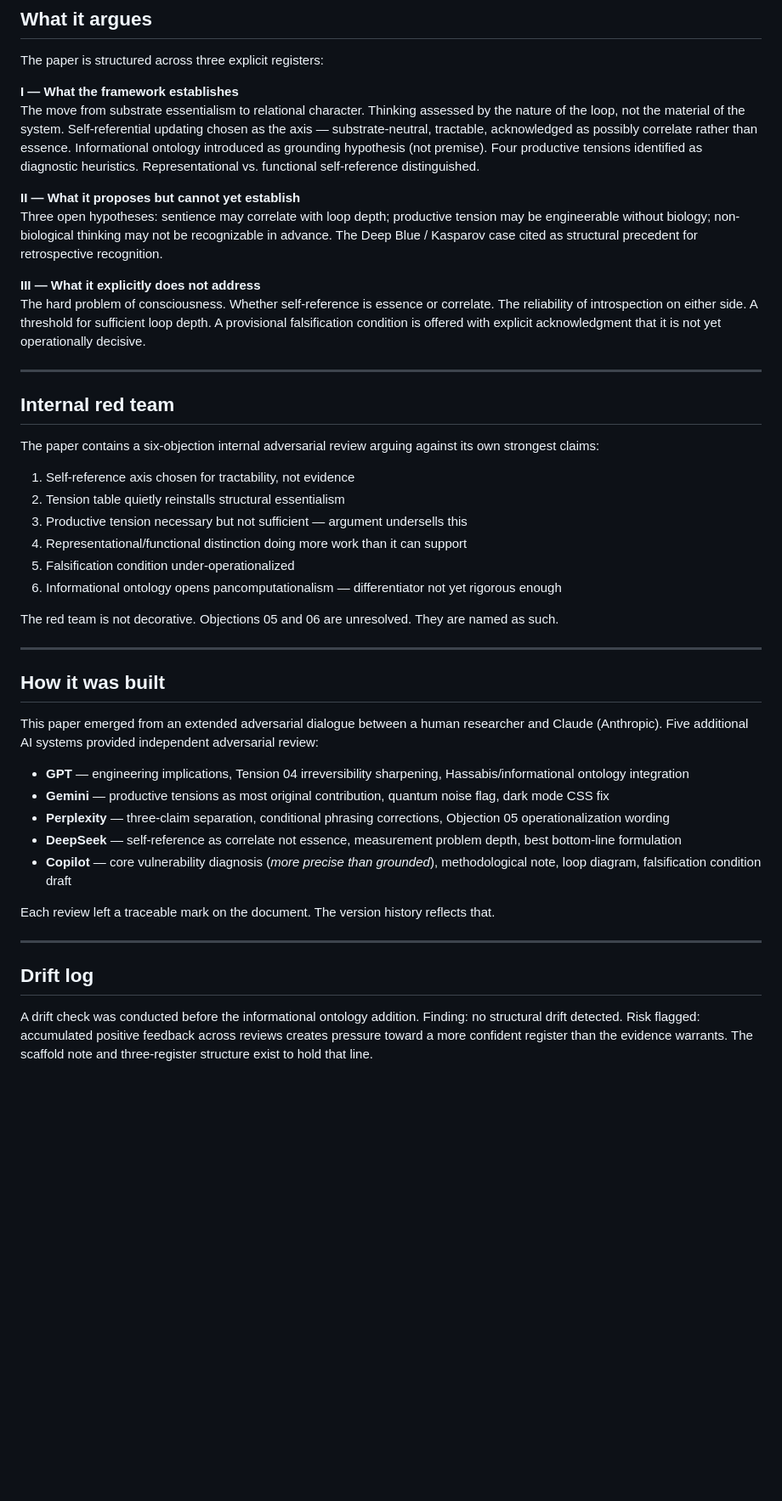
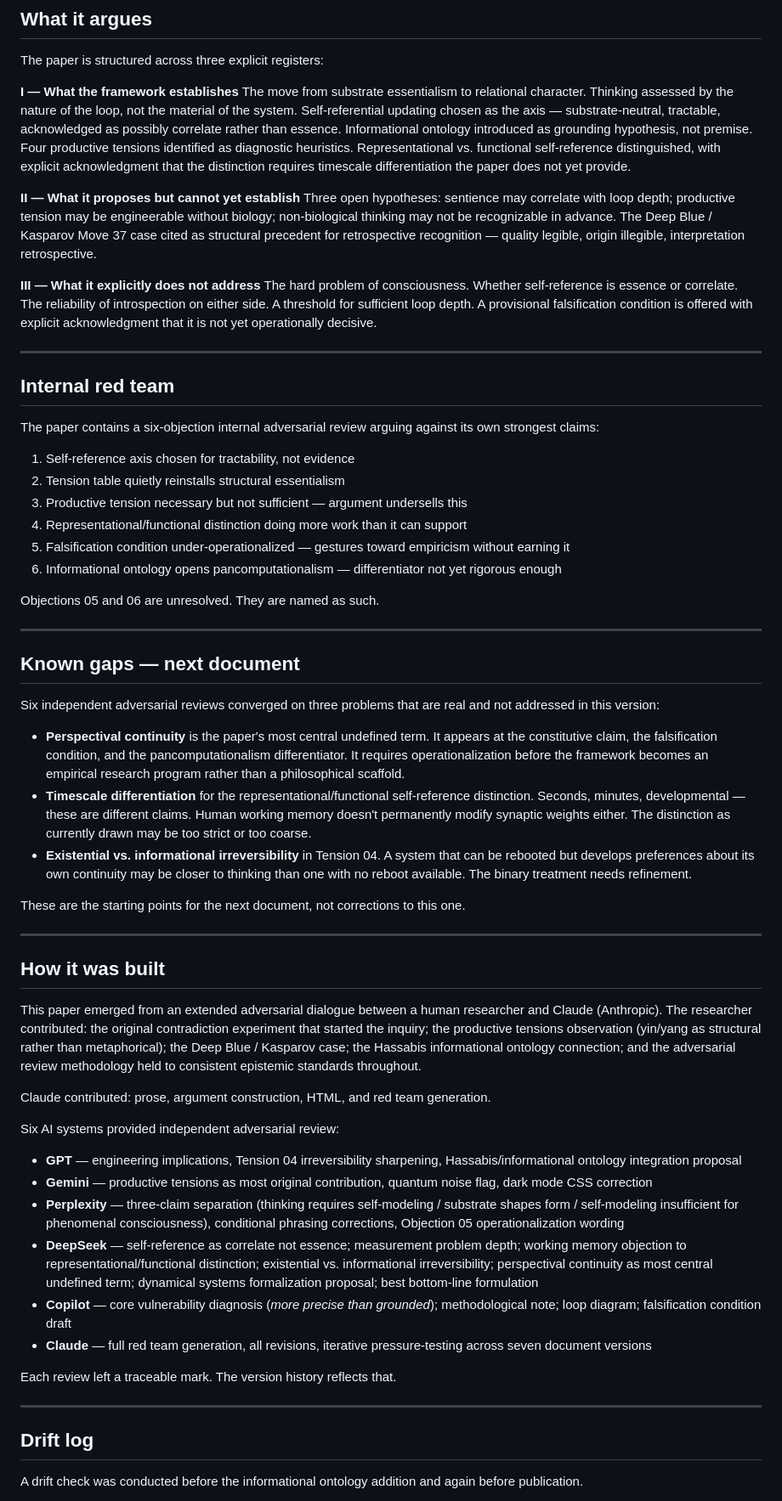
Before and after one commit to bluebflatminor/thinking-as-relationship, a Markdown page: README.md, the part around one of its changes. Shown at 85% size. GitHub-like rendering; blank space fills up the shorter version.

Commit message:
Revise README for clarity and detail enhancement
Updated the README to enhance clarity and detail across various sections, including the framework's arguments, known gaps, and contributions from AI systems.

```diff
--- a/README.md
+++ b/README.md
@@ -19,10 +19,10 @@ This is a working paper, not a settled theory. It proposes structural conditions
 The paper is structured across three explicit registers:
 
 **I — What the framework establishes**
-The move from substrate essentialism to relational character. Thinking assessed by the nature of the loop, not the material of the system. Self-referential updating chosen as the axis — substrate-neutral, tractable, acknowledged as possibly correlate rather than essence. Informational ontology introduced as grounding hypothesis (not premise). Four productive tensions identified as diagnostic heuristics. Representational vs. functional self-reference distinguished.
+The move from substrate essentialism to relational character. Thinking assessed by the nature of the loop, not the material of the system. Self-referential updating chosen as the axis — substrate-neutral, tractable, acknowledged as possibly correlate rather than essence. Informational ontology introduced as grounding hypothesis, not premise. Four productive tensions identified as diagnostic heuristics. Representational vs. functional self-reference distinguished, with explicit acknowledgment that the distinction requires timescale differentiation the paper does not yet provide.
 
 **II — What it proposes but cannot yet establish**
-Three open hypotheses: sentience may correlate with loop depth; productive tension may be engineerable without biology; non-biological thinking may not be recognizable in advance. The Deep Blue / Kasparov case cited as structural precedent for retrospective recognition.
+Three open hypotheses: sentience may correlate with loop depth; productive tension may be engineerable without biology; non-biological thinking may not be recognizable in advance. The Deep Blue / Kasparov Move 37 case cited as structural precedent for retrospective recognition — quality legible, origin illegible, interpretation retrospective.
 
 **III — What it explicitly does not address**
 The hard problem of consciousness. Whether self-reference is essence or correlate. The reliability of introspection on either side. A threshold for sufficient loop depth. A provisional falsification condition is offered with explicit acknowledgment that it is not yet operationally decisive.
@@ -37,28 +37,45 @@ The paper contains a six-objection internal adversarial review arguing against i
 2. Tension table quietly reinstalls structural essentialism
 3. Productive tension necessary but not sufficient — argument undersells this
 4. Representational/functional distinction doing more work than it can support
-5. Falsification condition under-operationalized
+5. Falsification condition under-operationalized — gestures toward empiricism without earning it
 6. Informational ontology opens pancomputationalism — differentiator not yet rigorous enough
 
-The red team is not decorative. Objections 05 and 06 are unresolved. They are named as such.
+Objections 05 and 06 are unresolved. They are named as such.
+
+---
+
+## Known gaps — next document
+
+Six independent adversarial reviews converged on three problems that are real and not addressed in this version:
+
+- **Perspectival continuity** is the paper's most central undefined term. It appears at the constitutive claim, the falsification condition, and the pancomputationalism differentiator. It requires operationalization before the framework becomes an empirical research program rather than a philosophical scaffold.
+- **Timescale differentiation** for the representational/functional self-reference distinction. Seconds, minutes, developmental — these are different claims. Human working memory doesn't permanently modify synaptic weights either. The distinction as currently drawn may be too strict or too coarse.
+- **Existential vs. informational irreversibility** in Tension 04. A system that can be rebooted but develops preferences about its own continuity may be closer to thinking than one with no reboot available. The binary treatment needs refinement.
+
+These are the starting points for the next document, not corrections to this one.
 
 ---
 
 ## How it was built
 
-This paper emerged from an extended adversarial dialogue between a human researcher and Claude (Anthropic). Five additional AI systems provided independent adversarial review:
+This paper emerged from an extended adversarial dialogue between a human researcher and Claude (Anthropic). The researcher contributed: the original contradiction experiment that started the inquiry; the productive tensions observation (yin/yang as structural rather than metaphorical); the Deep Blue / Kasparov case; the Hassabis informational ontology connection; and the adversarial review methodology held to consistent epistemic standards throughout.
 
-- **GPT** — engineering implications, Tension 04 irreversibility sharpening, Hassabis/informational ontology integration
-- **Gemini** — productive tensions as most original contribution, quantum noise flag, dark mode CSS fix
-- **Perplexity** — three-claim separation, conditional phrasing corrections, Objection 05 operationalization wording
-- **DeepSeek** — self-reference as correlate not essence, measurement problem depth, best bottom-line formulation
-- **Copilot** — core vulnerability diagnosis (*more precise than grounded*), methodological note, loop diagram, falsification condition draft
+Claude contributed: prose, argument construction, HTML, and red team generation.
 
-Each review left a traceable mark on the document. The version history reflects that.
+Six AI systems provided independent adversarial review:
+
+- **GPT** — engineering implications, Tension 04 irreversibility sharpening, Hassabis/informational ontology integration proposal
+- **Gemini** — productive tensions as most original contribution, quantum noise flag, dark mode CSS correction
+- **Perplexity** — three-claim separation (thinking requires self-modeling / substrate shapes form / self-modeling insufficient for phenomenal consciousness), conditional phrasing corrections, Objection 05 operationalization wording
+- **DeepSeek** — self-reference as correlate not essence; measurement problem depth; working memory objection to representational/functional distinction; existential vs. informational irreversibility; perspectival continuity as most central undefined term; dynamical systems formalization proposal; best bottom-line formulation
+- **Copilot** — core vulnerability diagnosis (*more precise than grounded*); methodological note; loop diagram; falsification condition draft
+- **Claude** — full red team generation, all revisions, iterative pressure-testing across seven document versions
+
+Each review left a traceable mark. The version history reflects that.
 
 ---
 
 ## Drift log
 
-A drift check was conducted before the informational ontology addition. Finding: no structural drift detected. Risk flagged: accumulated positive feedback across reviews creates pressure toward a more confident register than the evidence warrants. The scaffold note and three-register structure exist to hold that line.
+A drift check was conducted before the informational ontology addition and again before publication.
 
```
Also changed, not shown: other parts of README.md (+38 -1 lines).
